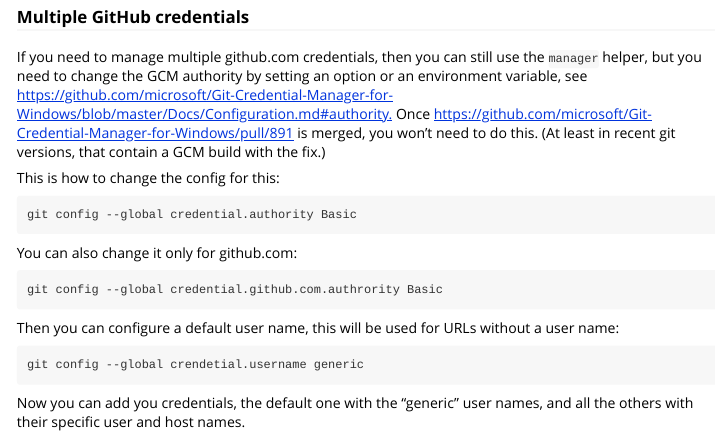
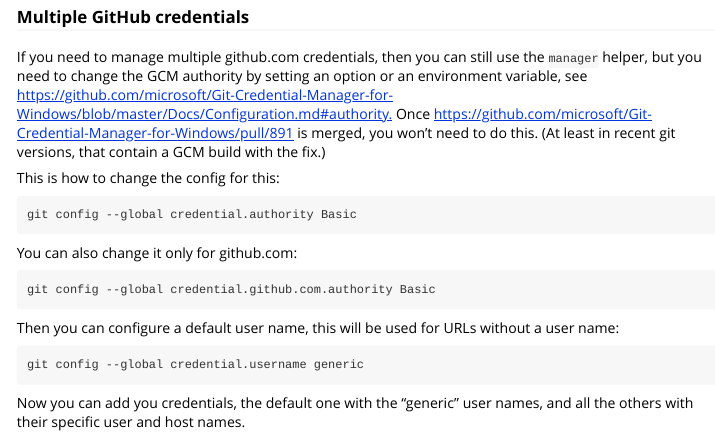
Before and after one commit to r-lib/gitcreds, an R Markdown document (vignettes/gitcreds-advanced.Rmd): the page in a window 1100 px wide, from 13960 px down. Rendered offline with R 4.5, knitr and Pandoc, with nearby package versions; long lines of code are wrapped.

Commit message:
Fix vignette typos

```diff
--- a/vignettes/gitcreds-advanced.Rmd
+++ b/vignettes/gitcreds-advanced.Rmd
@@ -731,12 +731,12 @@
 
 You can also change it only for github.com:
 
-    git config --global credential.github.com.authrority Basic
+    git config --global credential.github.com.authority Basic
 
 Then you can configure a default user name, this will be used for URLs
 without a user name:
 
-    git config --global crendetial.username generic
+    git config --global credential.username generic
 
 Now you can add you credentials, the default one with the "generic" user
 names, and all the others with their specific user and host names.
```
